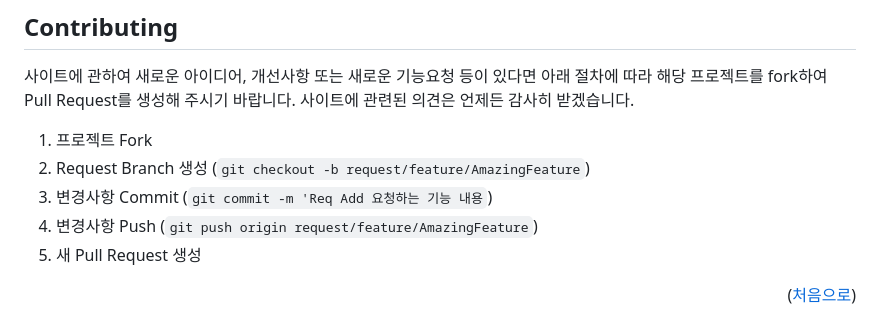
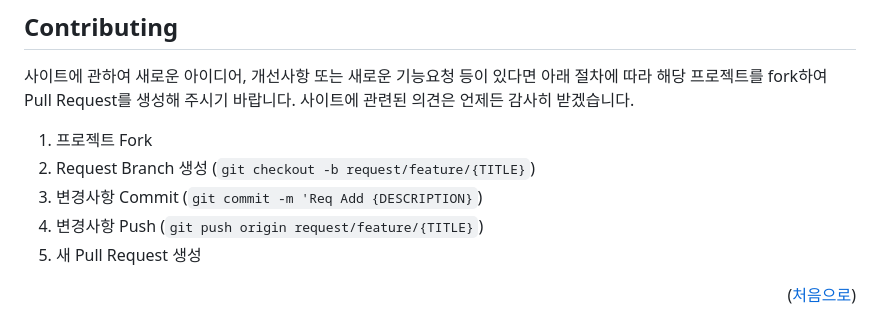
Before and after one commit to Kimtw-biz/My-Archive, a Markdown page: README.md, the part around the change printed below. Drawn GitHub-style.

Commit message:
Fix readme #3

```diff
--- a/README.md
+++ b/README.md
@@ -122,9 +122,9 @@
 사이트에 관련된 의견은 언제든 감사히 받겠습니다.
 
 1. 프로젝트 Fork
-2. Request Branch 생성 (`git checkout -b request/feature/AmazingFeature`)
-3. 변경사항 Commit (`git commit -m 'Req Add 요청하는 기능 내용`)
-4. 변경사항 Push (`git push origin request/feature/AmazingFeature`)
+2. Request Branch 생성 (`git checkout -b request/feature/{TITLE}`)
+3. 변경사항 Commit (`git commit -m 'Req Add {DESCRIPTION}`)
+4. 변경사항 Push (`git push origin request/feature/{TITLE}`)
 5. 새 Pull Request 생성
 
 <p align="right">(<a href="#readme-top">처음으로</a>)</p>
```
Also changed, not shown: other parts of README.md (+2 -2 lines).
